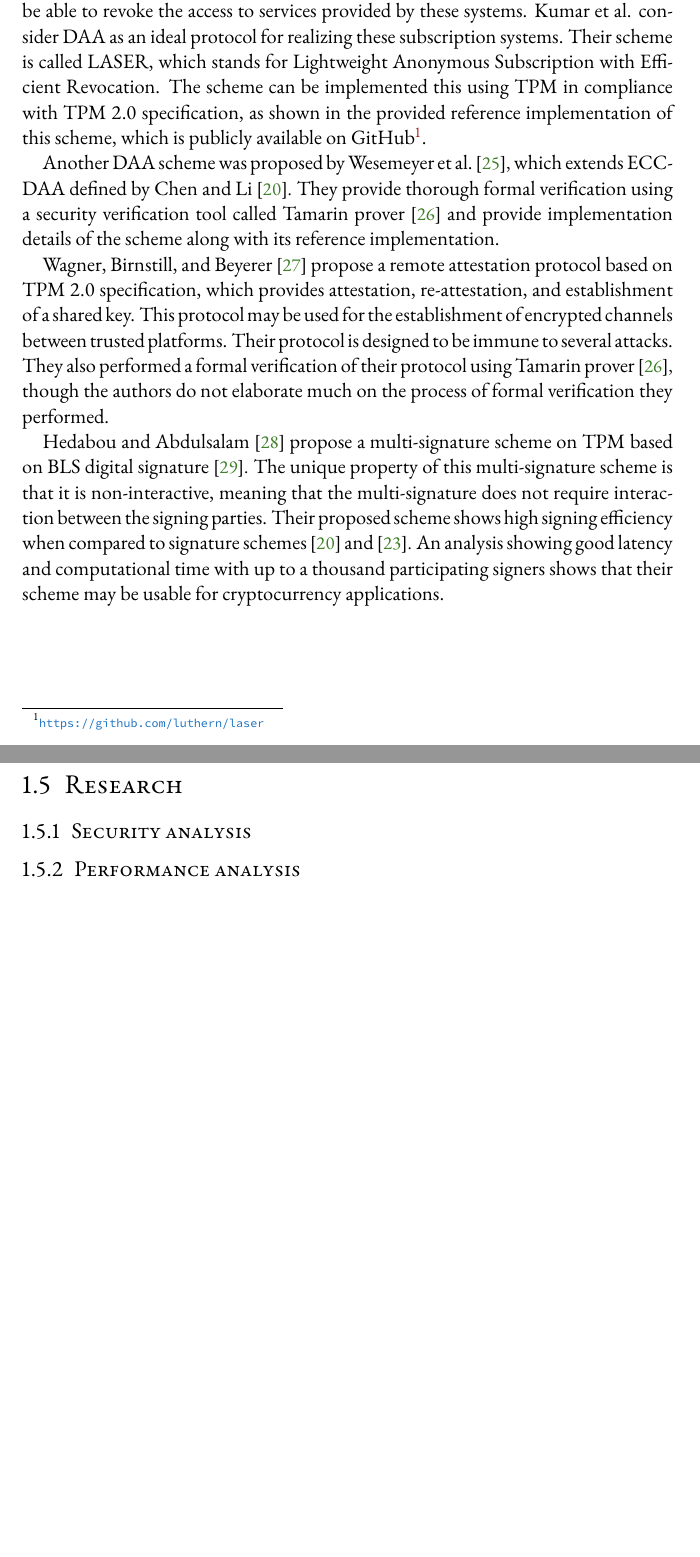
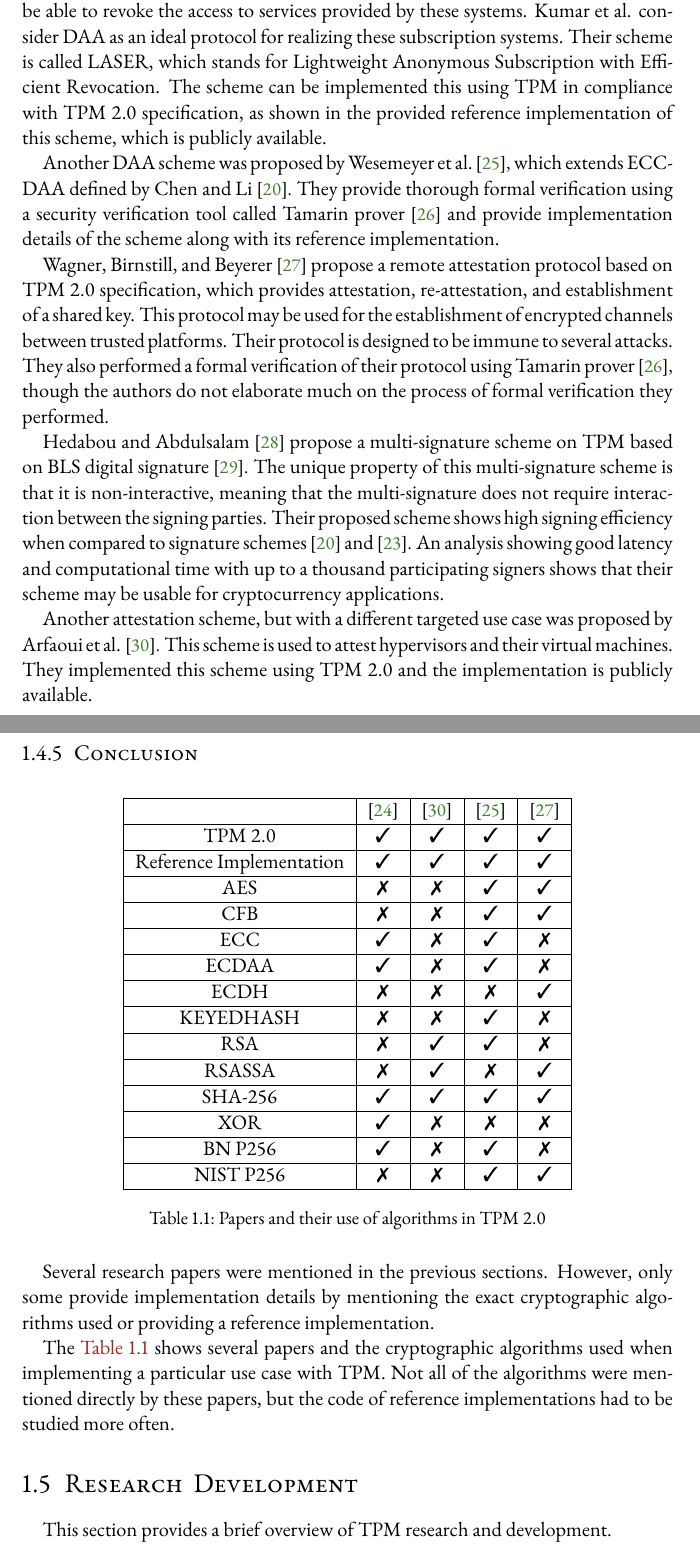
Before and after one commit to tjaros/d-thesis, a LaTeX thesis (Thesis.tex, which reads Sources/StateOfTheArt.tex): two parts of pages 19 and 20 of 38, joined at a grey line, cut so that both start at the same text, the shorter picture padded with empty space. Compiled offline with pdfLaTeX.

Commit message:
feat: paper table

```diff
--- a/Sources/StateOfTheArt.tex
+++ b/Sources/StateOfTheArt.tex
@@ -208,7 +208,7 @@ Chen and Li~\cite{chen2013flexible} also discuss the possible applications of th
 
 Several papers proposed various schemes using the beforementioned signature primitive in TPM 2.0. Generally, they propose attestation or advanced signature schemes.
 
-Kumar et al. ~\cite{kumar2018direct} propose a DAA scheme based on ECC and addresses the problem of effective revocation in subscription systems. Subscription systems allow their subscribers to access resources. An example of that may be a streaming platform that provides the service for viewing movies where the subscriber needs to pay a subscription fee to access this service. In such systems, it may be necessary for the provider to be able to revoke the access to services provided by these systems. Kumar et al. consider DAA as an ideal protocol for realizing these subscription systems. Their scheme is called LASER, which stands for Lightweight Anonymous Subscription with Efficient Revocation. The scheme can be implemented this using TPM in compliance with TPM 2.0 specification, as shown in the provided reference implementation of this scheme, which is publicly available on GitHub\footnote{\url{https://github.com/luthern/laser}}.
+Kumar et al. ~\cite{kumar2018direct} propose a DAA scheme based on ECC and addresses the problem of effective revocation in subscription systems. Subscription systems allow their subscribers to access resources. An example of that may be a streaming platform that provides the service for viewing movies where the subscriber needs to pay a subscription fee to access this service. In such systems, it may be necessary for the provider to be able to revoke the access to services provided by these systems. Kumar et al. consider DAA as an ideal protocol for realizing these subscription systems. Their scheme is called LASER, which stands for Lightweight Anonymous Subscription with Efficient Revocation. The scheme can be implemented this using TPM in compliance with TPM 2.0 specification, as shown in the provided reference implementation of this scheme, which is publicly available.
 
 Another DAA scheme was proposed by Wesemeyer et al.~\cite{wesemeyerDAA}, which extends ECC-DAA defined by Chen and Li \cite{chen2013flexible}. They provide thorough formal verification using a security verification tool called Tamarin prover \cite{meier2013tamarin} and provide implementation details of the scheme along with its reference implementation.
 
@@ -216,11 +216,50 @@ Wagner, Birnstill, and Beyerer \cite{wagnerRemoteAttProtocol} propose a remote a
 
 Hedabou and Abdulsalam \cite{hedabou2020efficient} propose a multi-signature scheme on TPM based on BLS digital signature~\cite{blsSignatures}. The unique property of this multi-signature scheme is that it is non-interactive, meaning that the multi-signature does not require interaction between the signing parties. Their proposed scheme shows high signing efficiency when compared to signature schemes \cite{chen2013flexible} and \cite{schnorrSpec}. An analysis showing good latency and computational time with up to a thousand participating signers shows that their scheme may be usable for cryptocurrency applications.
 
-\section{Research}
+Another attestation scheme, but with a different targeted use case was proposed by Arfaoui et al. \cite{arfaoui2021deepAttestation}. This scheme is used to attest hypervisors and their virtual machines. They implemented this scheme using TPM 2.0 and the implementation is publicly available.
 
-\subsection{Security analysis}
 
-\subsection{Performance analysis}
+\subsection{Conclusion}
+\begin{table}[H]
+\centering
+    \begin{adjustbox}{max width=\textwidth}
+\begin{tabular}{|c|c|c|c|c|}
+\hline
+ & \cite{kumar2018direct} & \cite{arfaoui2021deepAttestation} & \cite{wesemeyerDAA} & \cite{wagnerRemoteAttProtocol} \\ \hline
+TPM 2.0 & \cmark & \cmark & \cmark & \cmark \\ \hline
+Reference Implementation & \cmark & \cmark & \cmark & \cmark \\ \hline
+AES & \xmark & \xmark & \cmark & \cmark \\ \hline
+CFB & \xmark & \xmark & \cmark & \cmark \\ \hline
+ECC & \cmark & \xmark & \cmark & \xmark \\ \hline
+ECDAA & \cmark & \xmark & \cmark & \xmark \\ \hline
+ECDH & \xmark & \xmark & \xmark & \cmark \\ \hline
+KEYEDHASH & \xmark & \xmark & \cmark & \xmark \\ \hline
+RSA & \xmark & \cmark & \cmark & \xmark \\ \hline
+RSASSA & \xmark & \cmark & \xmark & \cmark \\ \hline
+SHA-256 & \cmark & \cmark & \cmark & \cmark \\ \hline
+XOR & \cmark & \xmark & \xmark & \xmark \\ \hline
+BN P256 & \cmark & \xmark & \cmark & \xmark \\ \hline
+NIST P256 & \xmark & \xmark & \cmark & \cmark \\ \hline
+\end{tabular}
+    \end{adjustbox}
+    \caption{Papers and their use of algorithms in TPM 2.0}
+    \label{table:schemes}
+\end{table}
+
+Several research papers were mentioned in the previous sections. However, only some provide implementation details by mentioning the exact cryptographic algorithms used or providing a reference implementation.
+
+The \myref{Table}{table:schemes} shows several papers and the cryptographic algorithms used when implementing a particular use case with TPM. Not all of the algorithms were mentioned directly by these papers, but the code of reference implementations had to be studied more often.
+
+\section{Research & Development}
+This section provides a brief overview of TPM research and development.
+
+
+
+
+
+
+
+
 
 %\subsection{tpm2-algtest}
 %The \texttt{tpm2-algtest}\footnote{https://github.com/crocs-muni/tpm2-algtest} is a tool for automatic gathering of information about the TPM2 devices \cite{Struk2019thesis}. The tool uses libraries implementing Trusted Computing Group's TPM2 Software Stack\footnote{https://github.com/tpm2-software/tpm2-tss} which allows for simplification of development when programming applications supposed to interact with the TPM. The tool tests for support of specific commands and supporting routines, values of structures defined in the TPM 2.0 specification \cite{tcg_p3_commands, tcg_p4_supproutines, tcg_p2_structures}. Supported cryptographic algorithms are also subject to performance analysis where the time to execute such an algorithm is repeatedly measured and recorded. Additionally, the tool uses the TPM to generate key pairs for RSA and ECC-based algorithms so that they can be further analyzed by various means.
```
Also changed, not shown: Thesis.bib (+15 -0 lines), Thesis.tex (+1 -1 lines).
